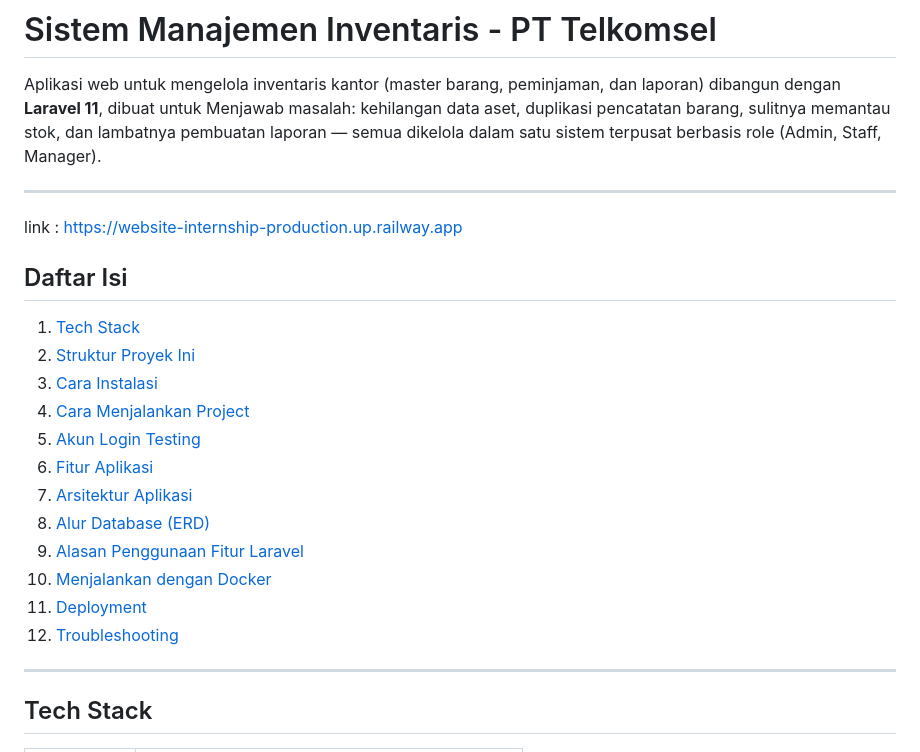
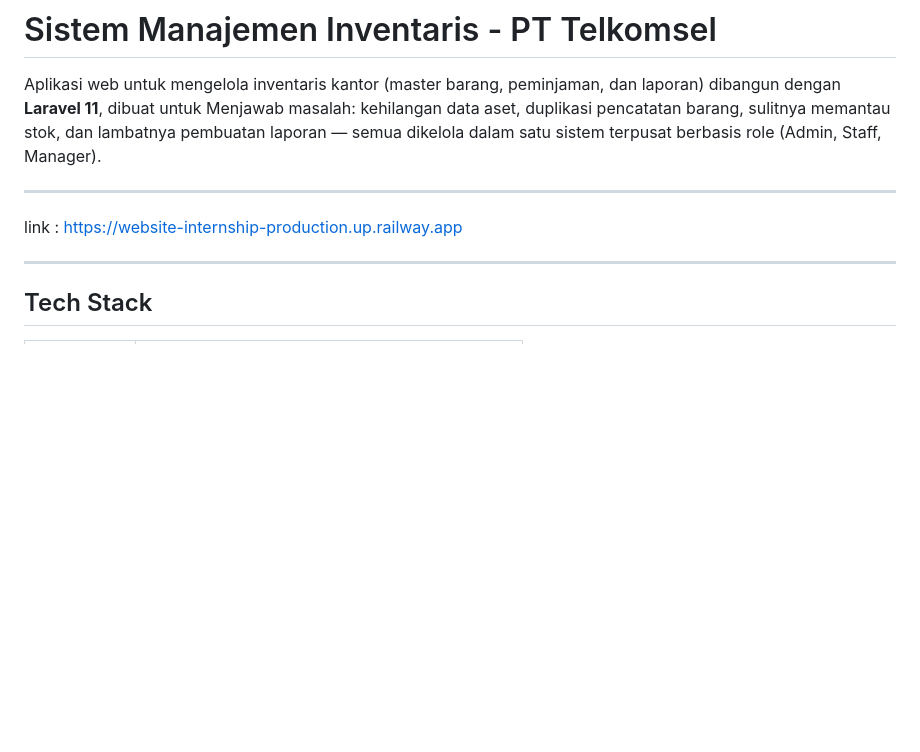
Before and after one commit to dinda-fw/website-internship, a Markdown page: README.md, the part around the change. GitHub-like rendering; blank space fills up the shorter version.

```diff
--- a/README.md
+++ b/README.md
@@ -4,21 +4,6 @@ Aplikasi web untuk mengelola inventaris kantor (master barang, peminjaman, dan l
 
 ---
 link : https://website-internship-production.up.railway.app
-
-## Daftar Isi
-
-1. [Tech Stack](#tech-stack)
-2. [Struktur Proyek Ini](#struktur-proyek-ini)
-3. [Cara Instalasi](#cara-instalasi)
-4. [Cara Menjalankan Project](#cara-menjalankan-project)
-5. [Akun Login Testing](#akun-login-testing)
-6. [Fitur Aplikasi](#fitur-aplikasi)
-7. [Arsitektur Aplikasi](#arsitektur-aplikasi)
-8. [Alur Database (ERD)](#alur-database-erd)
-9. [Alasan Penggunaan Fitur Laravel](#alasan-penggunaan-fitur-laravel)
-10. [Menjalankan dengan Docker](#menjalankan-dengan-docker-opsional)
-11. [Deployment](#deployment)
-12. [Troubleshooting](#troubleshooting)
 
 ---
 
```
